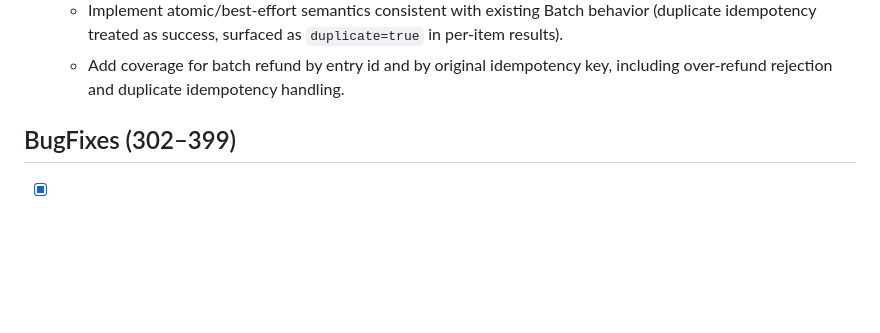
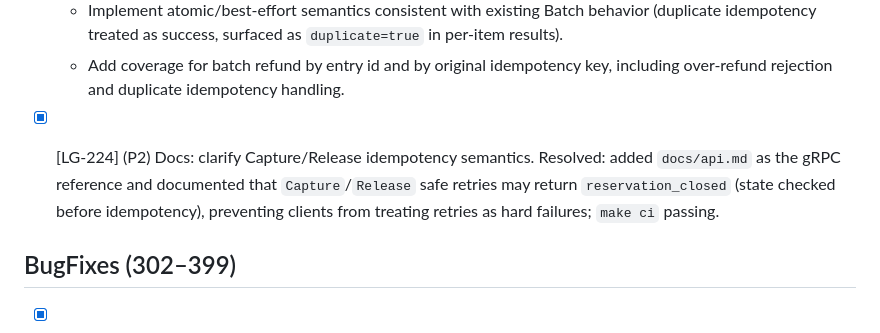
Before and after one commit to tyemirov/ledger, a Markdown page: ISSUES.md, the part around the change. Rendered like a GitHub page; blank space fills up the shorter version.

Commit message:
LG-224: document Capture/Release idempotency semantics

```diff
--- a/ISSUES.md
+++ b/ISSUES.md
@@ -125,6 +125,8 @@ Each issue is formatted as `- [ ] [LG-<number>]`. When resolved it becomes -` [x
   - Implement atomic/best-effort semantics consistent with existing Batch behavior (duplicate idempotency treated as success, surfaced as `duplicate=true` in per-item results).
   - Add coverage for batch refund by entry id and by original idempotency key, including over-refund rejection and duplicate idempotency handling.
 
+- [x] [LG-224] (P2) Docs: clarify Capture/Release idempotency semantics. Resolved: added `docs/api.md` as the gRPC reference and documented that `Capture`/`Release` safe retries may return `reservation_closed` (state checked before idempotency), preventing clients from treating retries as hard failures; `make ci` passing.
+
 
 ## BugFixes (302–399)
 
```
Also changed, not shown: docs/api.md (added, +233 -0 lines), docs/integration.md (+2 -0 lines).
